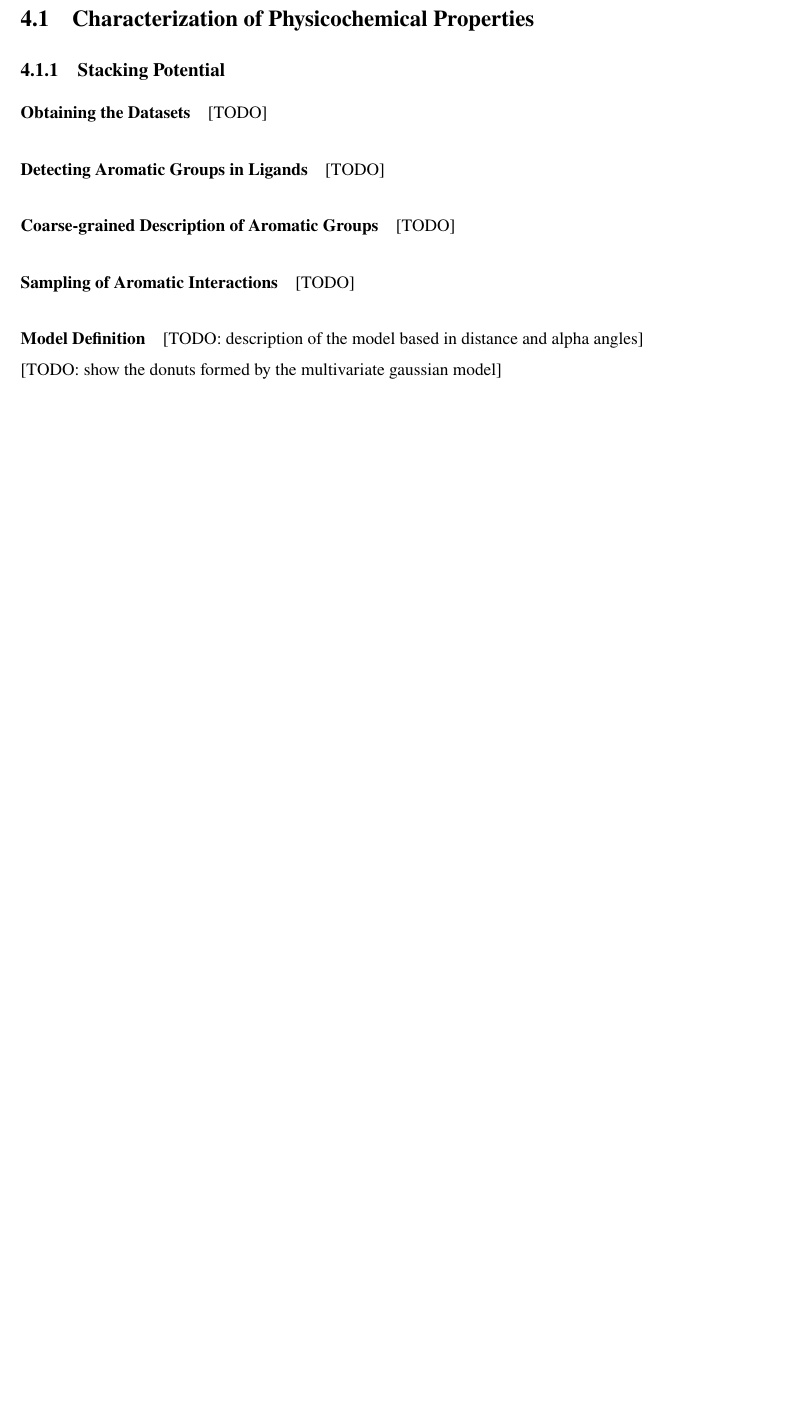
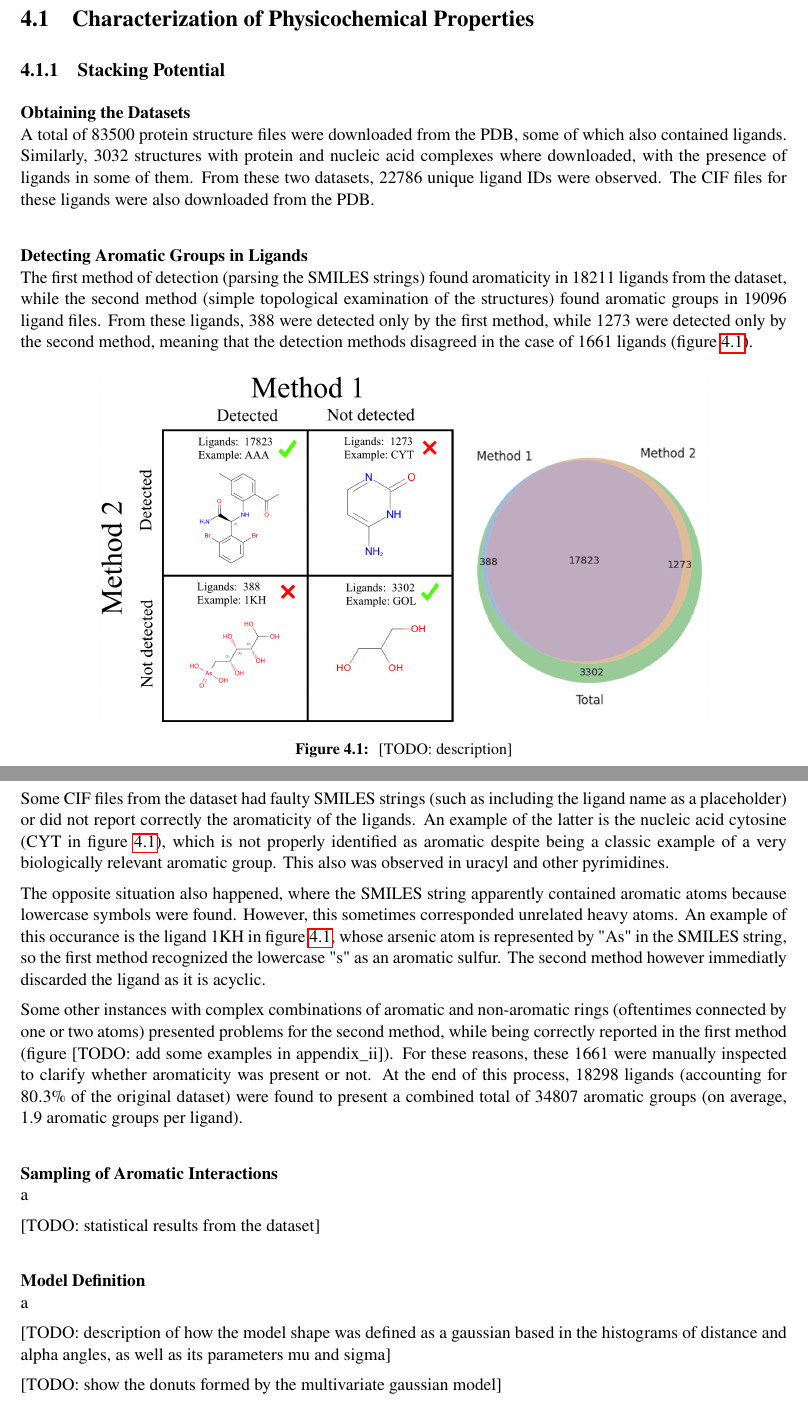
Before and after one commit to DiegoBarMor/thesis-qcb, a LaTeX thesis (main.tex, which reads 5-results.tex): part of page 24 of 33 before the commit and two parts of pages 24 and 25 of 34 after it, the two joined at a grey line, cut so that both start at the same text, the shorter picture padded with empty space. Compiled offline with pdfLaTeX.

Commit message:
started results

```diff
--- a/5-results.tex
+++ b/5-results.tex
@@ -4,21 +4,38 @@
 %%%%%%%%%%%%%%%%%%%%%%%%%%%%%%%%%%%%%%%%%%%%%%%%%%%%%%%%%%%%%%%%%%%%%%%%%%%%%%%%
 \section{Characterization of Physicochemical Properties}
   \subsection{Stacking Potential}
-    \paragraph*{Obtaining the Datasets}
-      [TODO]
+    \paragraph*{Obtaining the Datasets}\mbox{}\\
+      A total of $83500$ protein structure files were downloaded from the PDB, some of which also contained ligands. Similarly, $3032$ structures with protein and nucleic acid complexes where downloaded, with the presence of ligands in some of them. From these two datasets, $22786$ unique ligand IDs were observed. The CIF files for these ligands were also downloaded from the PDB.
 
-    \paragraph*{Detecting Aromatic Groups in Ligands}
-      % report how many ligands are present in the final curated cycles.csv table, and how many rings in total
-      [TODO]
+    \paragraph*{Detecting Aromatic Groups in Ligands}\mbox{}\\
+      The first method of detection (parsing the SMILES strings) found aromaticity in $18211$ ligands from the dataset, while the second method (simple topological examination of the structures) found aromatic groups in $19096$ ligand files. From these ligands, $388$ were detected only by the first method, while $1273$ were detected only by the second method, meaning that the detection methods disagreed in the case of $1661$ ligands (figure \ref{fig:results/stacking}).
 
-    \paragraph*{Coarse-grained Description of Aromatic Groups}
-      [TODO]
+      \begin{figure}[H]
+        \centering
+        \includegraphics[width=0.8\textwidth]{figures/results/stacking.png}
+        \caption{\label{fig:results/stacking} [TODO: description]}
+      \end{figure}
 
-    \paragraph*{Sampling of Aromatic Interactions}
-      [TODO]
+      Some CIF files from the dataset had faulty SMILES strings (such as including the ligand name as a placeholder) or did not report correctly the aromaticity of the ligands. An example of the latter is the nucleic acid cytosine (CYT in figure \ref{fig:results/stacking}), which is not properly identified as aromatic despite being a classic example of a very biologically relevant aromatic group. This also was observed in uracyl and other pyrimidines.
 
-    \paragraph*{Model Definition}
-      [TODO: description of the model based in distance and alpha angles]
+      % 18211 method 1
+      % 18404 method 2 --> should be more
+      % 1273  detected only by method 2
+      % 388   detected only by method 1
+
+      The opposite situation also happened, where the SMILES string apparently contained aromatic atoms because lowercase symbols were found. However, this sometimes corresponded unrelated heavy atoms. An example of this occurance is the ligand 1KH in figure \ref{fig:results/stacking}, whose arsenic atom is represented by "As" in the SMILES string, so the first method recognized the lowercase "s" as an aromatic sulfur. The second method however immediatly discarded the ligand as it is acyclic.
+
+      Some other instances with complex combinations of aromatic and non-aromatic rings (oftentimes connected by one or two atoms) presented problems for the second method, while being correctly reported in the first method (figure [TODO: add some examples in appendix\_ii]). For these reasons, these $1661$ were manually inspected to clarify whether aromaticity was present or not. At the end of this process, $18298$ ligands (accounting for $80.3 \% $ of the original dataset) were found to present a combined total of $34807$ aromatic groups (on average, 1.9 aromatic groups per ligand).
+
+    \paragraph*{Sampling of Aromatic Interactions}\mbox{}\\
+      a
+
+      [TODO: statistical results from the dataset]
+
+    \paragraph*{Model Definition}\mbox{}\\
+      a
+
+      [TODO: description of how the model shape was defined as a gaussian based in the histograms of distance and alpha angles, as well as its parameters mu and sigma]
 
       [TODO: show the donuts formed by the multivariate gaussian model]
 
```
Also changed, not shown: 2-introduction.tex (+2 -2 lines), 4-materials_and_methods.tex (+1 -1 lines), biblio.bib (+15 -0 lines), figures/results/stacking.png (added), 5-results.tex (7 more changed lines), 1 other file. Lines whose indentation alone changed are shown as unchanged.
